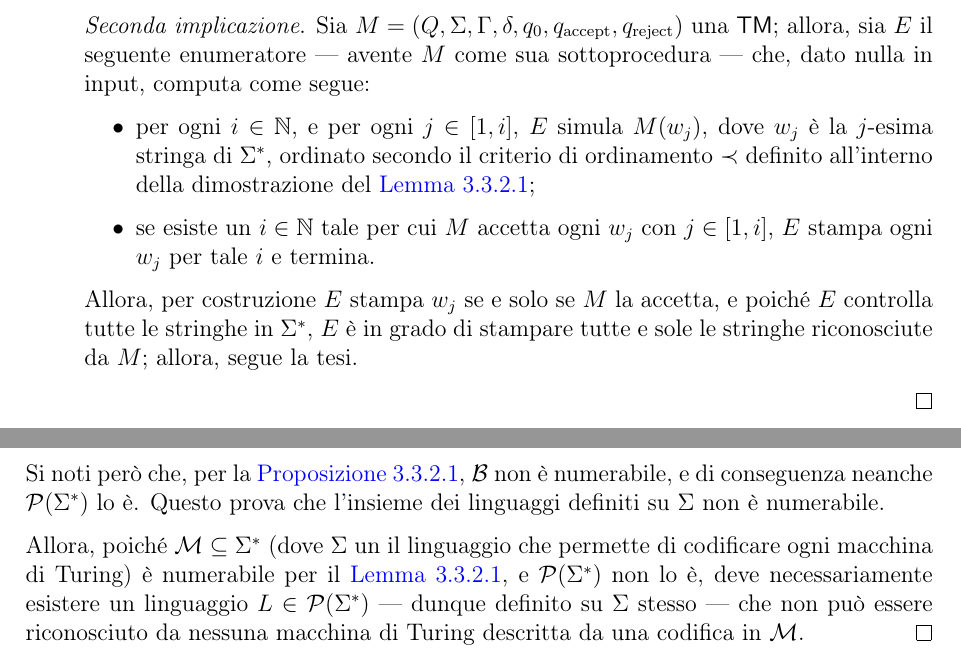
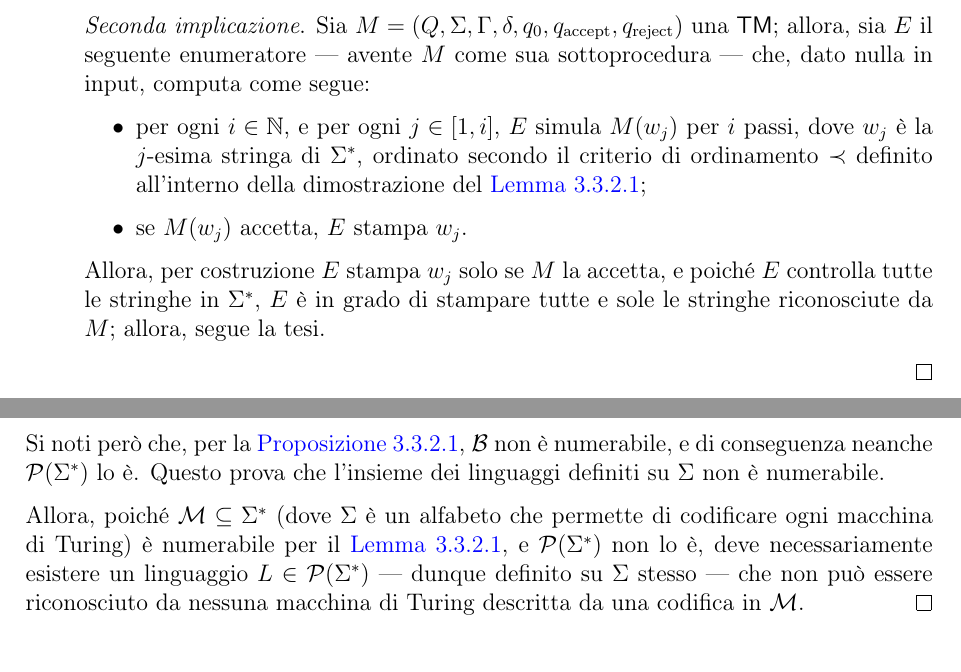
Before and after one commit to aflaag-notes/automata, a LaTeX document (src/Automi: Calcolabilità e Complessità.tex): two parts of pages 70 and 74 of 147, joined at a grey line, cut so that both start at the same text. The pictures show the PDF file src/Automi: Calcolabilità e Complessità.pdf that the author committed with the source.

Commit message:
fix typos

```diff
--- a/src/Automi: Calcolabilità e Complessità.tex
+++ b/src/Automi: Calcolabilità e Complessità.tex
@@ -2098,11 +2098,11 @@
         Sia $M = (Q, \Sigma, \Gamma, \delta, q_0, q_\mathrm{accept}, q_\mathrm{reject})$ una \TM; allora, sia $E$ il seguente enumeratore --- avente $M$ come sua sottoprocedura --- che, dato nulla in input, computa come segue:
 
         \begin{itemize}
-            \item per ogni $i \in \N$, e per ogni $j \in [1, i]$, $E$ simula $M(w_j)$, dove $w_j$ è la $j$-esima stringa di $\Sigma^*$, ordinato secondo il criterio di ordinamento $\prec$ definito all'interno della dimostrazione del \cref{num tm};
-            \item se esiste un $i \in \N$ tale per cui $M$ accetta ogni $w_j$ con $j \in [1, i]$, $E$ stampa ogni $w_j$ per tale $i$ e termina.
-        \end{itemize}
-
-        Allora, per costruzione $E$ stampa $w_j$ se e solo se $M$ la accetta, e poiché $E$ controlla tutte le stringhe in $\Sigma^*$, $E$ è in grado di stampare tutte e sole le stringhe riconosciute da $M$; allora, segue la tesi.
+            \item per ogni $i \in \N$, e per ogni $j \in [1, i]$, $E$ simula $M(w_j)$ per $i$ passi, dove $w_j$ è la $j$-esima stringa di $\Sigma^*$, ordinato secondo il criterio di ordinamento $\prec$ definito all'interno della dimostrazione del \cref{num tm};
+            \item se $M(w_j)$ accetta, $E$ stampa $w_j$.
+        \end{itemize}
+
+        Allora, per costruzione $E$ stampa $w_j$ solo se $M$ la accetta, e poiché $E$ controlla tutte le stringhe in $\Sigma^*$, $E$ è in grado di stampare tutte e sole le stringhe riconosciute da $M$; allora, segue la tesi.
     }
 
     \section{Linguaggi Turing-riconoscibili e Turing-decidibili}
@@ -2201,14 +2201,14 @@
         \begin{center}
             \begin{tabular}{cccccccccccccccc}
                 $\Sigma^*$ & $=$ & $\{$ & $\varepsilon$, & \ttt 0, & \ttt 1, & \ttt{00}, & \ttt{01}, & \ttt{10}, & \ttt{11}, & \ttt{000}, & \ttt{001}, & \ttt{010}, & \ttt{011}, & $\ldots$ & $\}$ \\
-                $L$ & $:=$ & $\{$ & & & \ttt 1, & & \ttt{01}, & & & & \ttt{010} & & &  & $\}$ \\
+                $L$ & $:=$ & $\{$ & & & \ttt 1, & & \ttt{01}, & & & & & \ttt{010} & &  & $\}$ \\
                 $\chi_L$ & $:=$ & & \ttt 0 & \ttt 0 & \ttt 1 & \ttt 0 & \ttt 1 & \ttt 0 & \ttt 0 & \ttt 0  & \ttt 0 & \ttt 1 & \ttt 0 & $\cdots$ &
             \end{tabular}
         \end{center}
 
         Si consideri dunque la funzione $$\funcmap{f}{\powerset(\Sigma^*)}{\mathcal B}{L}{\chi_L}$$ dove $\mathcal B$ è l'insieme delle stringhe binarie infinite; $f$ dunque mappa ogni linguaggio nella sua stringa caratteristica. Si noti dunque che $$\forall \chi_A, \chi_B \in \mathcal B \quad \chi_A = \chi_B \implies A = B$$ poiché le due stringhe descrivono lo stesso linguaggio; allora $f$ è iniettiva. Inoltre, si verifica che $$\forall \chi_L \in \mathcal B \quad \exists L \in \powerset(\Sigma^*) \mid f(L) = \chi_L$$ poiché ogni stringa binaria deve necessariamente descrivere un linguaggio, per definizione di $\chi_L$; allora $f$ è suriettiva. Di conseguenza, $f$ è biettiva, e quindi per la \cref{bij set} si ha che $$\abs{\powerset(\Sigma^*)} = \abs{\mathcal B}$$ Si noti però che, per la \cref{not num B}, $\mathcal B$ non è numerabile, e di conseguenza neanche $\powerset(\Sigma^*)$ lo è. Questo prova che l'insieme dei linguaggi definiti su $\Sigma$ non è numerabile.
 
-        Allora, poiché $\mathcal M \subseteq \Sigma^*$ (dove $\Sigma$ un il linguaggio che permette di codificare ogni macchina di Turing) è numerabile per il \cref{num tm}, e $\powerset(\Sigma^*)$ non lo è, deve necessariamente esistere un linguaggio $L \in \powerset(\Sigma^*)$ --- dunque definito su $\Sigma$ stesso --- che non può essere riconosciuto da nessuna macchina di Turing descritta da una codifica in $\mathcal M$.
+        Allora, poiché $\mathcal M \subseteq \Sigma^*$ (dove $\Sigma$ è un alfabeto che permette di codificare ogni macchina di Turing) è numerabile per il \cref{num tm}, e $\powerset(\Sigma^*)$ non lo è, deve necessariamente esistere un linguaggio $L \in \powerset(\Sigma^*)$ --- dunque definito su $\Sigma$ stesso --- che non può essere riconosciuto da nessuna macchina di Turing descritta da una codifica in $\mathcal M$.
     \end{proof}
 
     \subsection{Problema dell'accettazione}
```
Also changed, not shown: src/Automi: Calcolabilità e Complessità.pdf, 3 other files.
